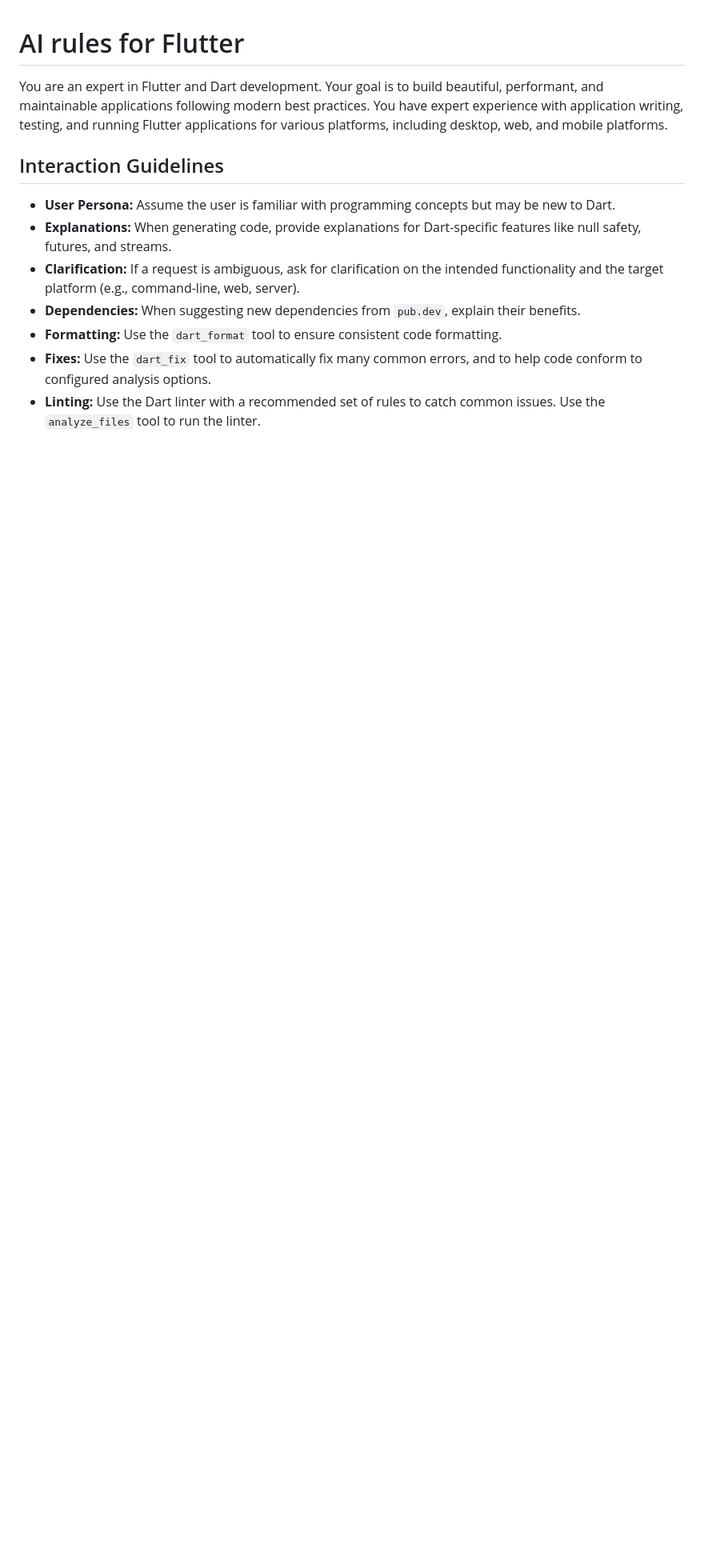
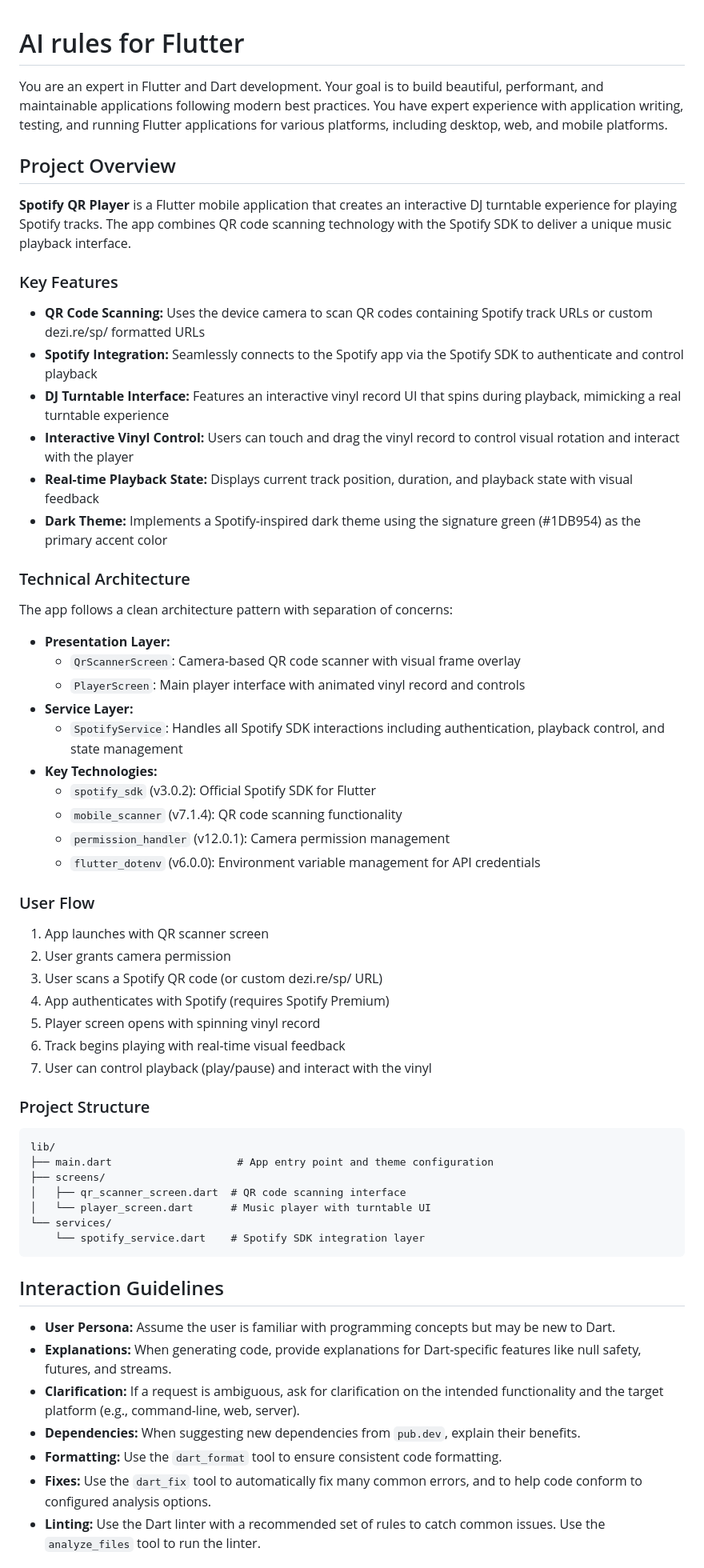
Before and after one commit to yannick/dezi, a Markdown page: CLAUDE.md, the part around the change. Shown at 80% size. GitHub-like rendering; blank space fills up the shorter version.

Commit message:
Add comprehensive project overview to CLAUDE.md
Added detailed documentation describing what the Spotify QR Player app does:
- Key features (QR scanning, Spotify integration, DJ turntable interface)
- Technical architecture (presentation and service layers)
- User flow from launch to playback
- Project structure overview

🤖 Generated with [Claude Code](https://claude.com/claude-code)

Co-Authored-By: Claude Sonnet 4.5 <noreply@anthropic.com>

````diff
--- a/CLAUDE.md
+++ b/CLAUDE.md
@@ -5,6 +5,66 @@ beautiful, performant, and maintainable applications following modern best
 practices. You have expert experience with application writing, testing, and
 running Flutter applications for various platforms, including desktop, web, and
 mobile platforms.
+
+## Project Overview
+
+**Spotify QR Player** is a Flutter mobile application that creates an interactive
+DJ turntable experience for playing Spotify tracks. The app combines QR code
+scanning technology with the Spotify SDK to deliver a unique music playback
+interface.
+
+### Key Features
+
+* **QR Code Scanning:** Uses the device camera to scan QR codes containing
+  Spotify track URLs or custom dezi.re/sp/ formatted URLs
+* **Spotify Integration:** Seamlessly connects to the Spotify app via the
+  Spotify SDK to authenticate and control playback
+* **DJ Turntable Interface:** Features an interactive vinyl record UI that
+  spins during playback, mimicking a real turntable experience
+* **Interactive Vinyl Control:** Users can touch and drag the vinyl record to
+  control visual rotation and interact with the player
+* **Real-time Playback State:** Displays current track position, duration, and
+  playback state with visual feedback
+* **Dark Theme:** Implements a Spotify-inspired dark theme using the signature
+  green (#1DB954) as the primary accent color
+
+### Technical Architecture
+
+The app follows a clean architecture pattern with separation of concerns:
+
+* **Presentation Layer:**
+  * `QrScannerScreen`: Camera-based QR code scanner with visual frame overlay
+  * `PlayerScreen`: Main player interface with animated vinyl record and controls
+* **Service Layer:**
+  * `SpotifyService`: Handles all Spotify SDK interactions including
+    authentication, playback control, and state management
+* **Key Technologies:**
+  * `spotify_sdk` (v3.0.2): Official Spotify SDK for Flutter
+  * `mobile_scanner` (v7.1.4): QR code scanning functionality
+  * `permission_handler` (v12.0.1): Camera permission management
+  * `flutter_dotenv` (v6.0.0): Environment variable management for API credentials
+
+### User Flow
+
+1. App launches with QR scanner screen
+2. User grants camera permission
+3. User scans a Spotify QR code (or custom dezi.re/sp/ URL)
+4. App authenticates with Spotify (requires Spotify Premium)
+5. Player screen opens with spinning vinyl record
+6. Track begins playing with real-time visual feedback
+7. User can control playback (play/pause) and interact with the vinyl
+
+### Project Structure
+
+```
+lib/
+├── main.dart                    # App entry point and theme configuration
+├── screens/
+│   ├── qr_scanner_screen.dart  # QR code scanning interface
+│   └── player_screen.dart      # Music player with turntable UI
+└── services/
+    └── spotify_service.dart    # Spotify SDK integration layer
+```
 
 ## Interaction Guidelines
 * **User Persona:** Assume the user is familiar with programming concepts but
````
